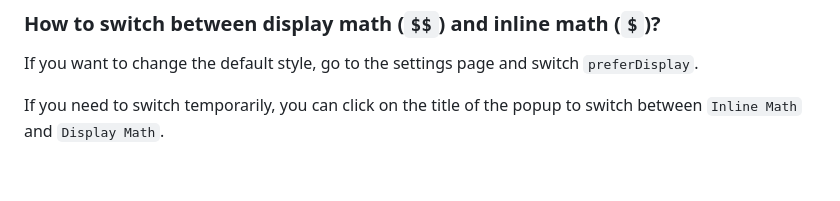
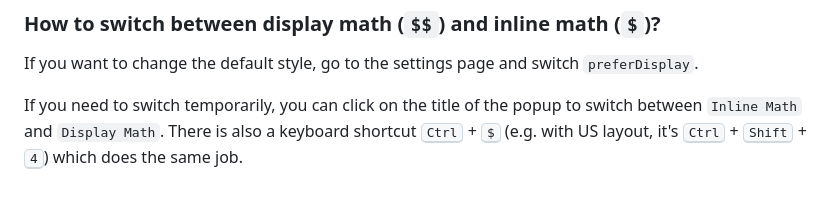
Before and after one commit to AllanChain/logseq-live-math, a Markdown page: README.md, the part around the change. Drawn GitHub-style.

Commit message:
docs: mention shortcut switching mode

```diff
--- a/README.md
+++ b/README.md
@@ -61,4 +61,4 @@ Logseq has some bugs for the `input-selection-end` event ([logseq/logseq#10106](
 
 If you want to change the default style, go to the settings page and switch `preferDisplay`.
 
-If you need to switch temporarily, you can click on the title of the popup to switch between `Inline Math` and `Display Math`.
+If you need to switch temporarily, you can click on the title of the popup to switch between `Inline Math` and `Display Math`. There is also a keyboard shortcut <kbd>Ctrl</kbd> + <kbd>$</kbd> (e.g. with US layout, it's <kbd>Ctrl</kbd> + <kbd>Shift</kbd> + <kbd>4</kbd>) which does the same job.
```
